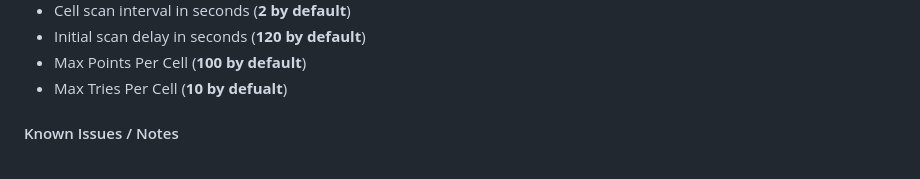
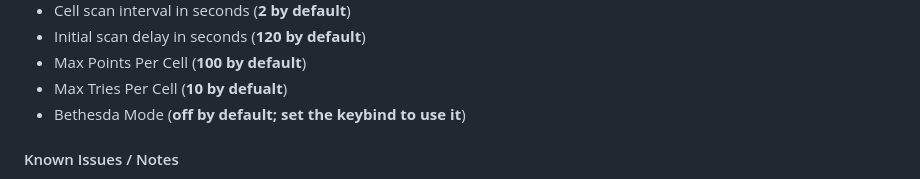
Before and after one commit to dwing4g/signpost-fast-travel, a Markdown page: README.md, the part around the change. Rendered like a GitHub page.

Commit message:
Document Bethesda Mode

```diff
--- a/README.md
+++ b/README.md
@@ -98,6 +98,7 @@ Various aspects of this mod are configurable via the script settings menu (ESC >
 * Initial scan delay in seconds (**120 by default**)
 * Max Points Per Cell (**100 by default**)
 * Max Tries Per Cell (**10 by defualt**)
+* Bethesda Mode (**off by default; set the keybind to use it**)
 
 #### Known Issues / Notes
 
```
